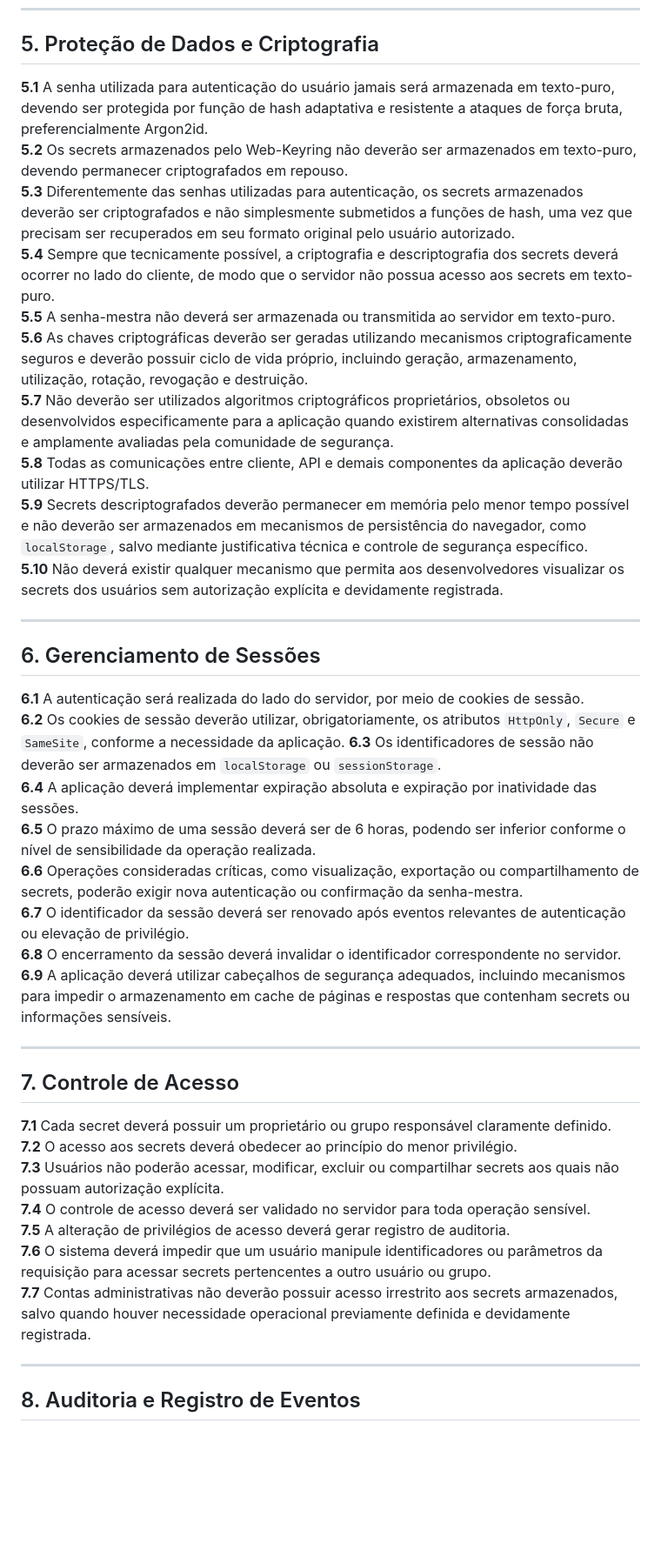
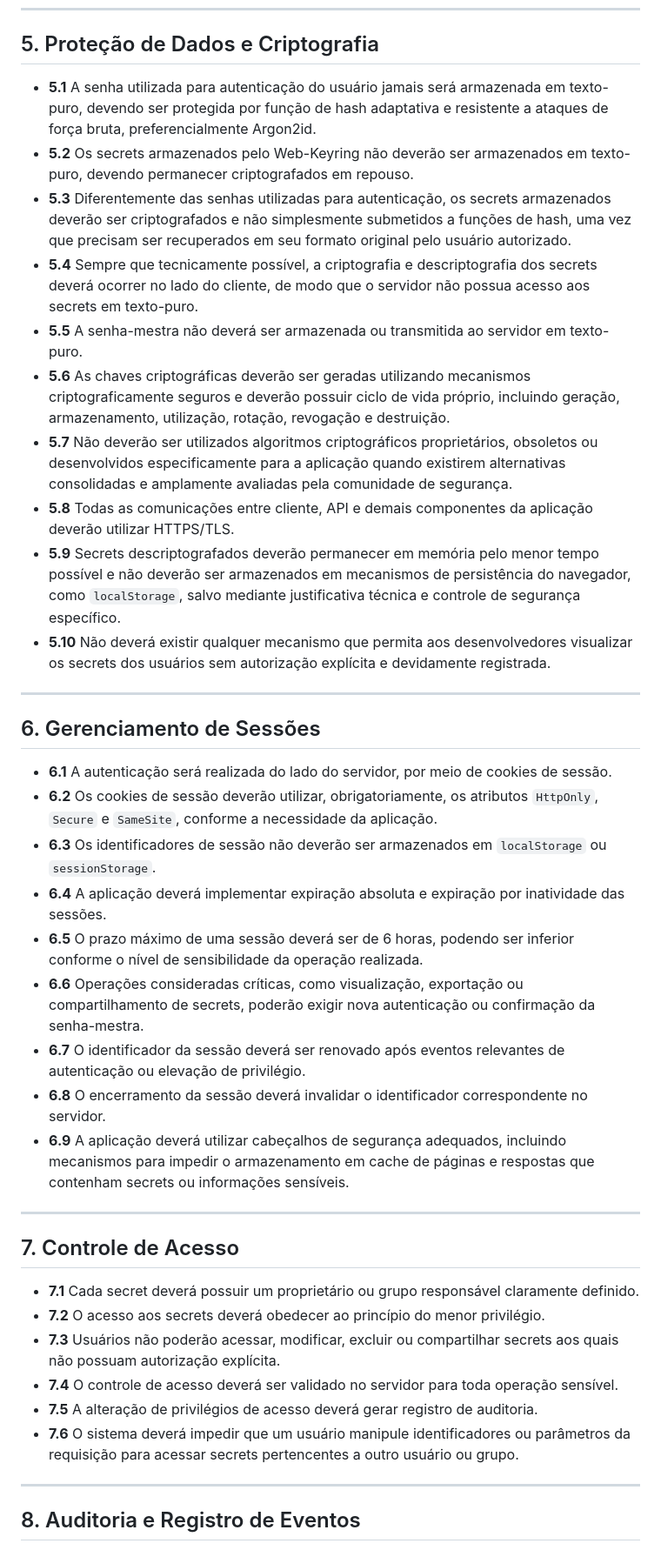
Before and after one commit to conviso-academy/web-keyring, a Markdown page: docs/security_policy.md, the part around one of its changes. Shown at 87% size. Drawn GitHub-style; blank space fills up the shorter version.

```diff
--- a/docs/security_policy.md
+++ b/docs/security_policy.md
@@ -59,42 +58,41 @@ No caso do Web-Keyring, o usuário final terá uma senha-mestra que cumpra deter
 
 ## 5. Proteção de Dados e Criptografia
 
-**5.1** A senha utilizada para autenticação do usuário jamais será armazenada em texto-puro, devendo ser protegida por função de hash adaptativa e resistente a ataques de força bruta, preferencialmente Argon2id.
-**5.2** Os secrets armazenados pelo Web-Keyring não deverão ser armazenados em texto-puro, devendo permanecer criptografados em repouso.
-**5.3** Diferentemente das senhas utilizadas para autenticação, os secrets armazenados deverão ser criptografados e não simplesmente submetidos a funções de hash, uma vez que precisam ser recuperados em seu formato original pelo usuário autorizado.
-**5.4** Sempre que tecnicamente possível, a criptografia e descriptografia dos secrets deverá ocorrer no lado do cliente, de modo que o servidor não possua acesso aos secrets em texto-puro.
-**5.5** A senha-mestra não deverá ser armazenada ou transmitida ao servidor em texto-puro.
-**5.6** As chaves criptográficas deverão ser geradas utilizando mecanismos criptograficamente seguros e deverão possuir ciclo de vida próprio, incluindo geração, armazenamento, utilização, rotação, revogação e destruição.
-**5.7** Não deverão ser utilizados algoritmos criptográficos proprietários, obsoletos ou desenvolvidos especificamente para a aplicação quando existirem alternativas consolidadas e amplamente avaliadas pela comunidade de segurança.
-**5.8** Todas as comunicações entre cliente, API e demais componentes da aplicação deverão utilizar HTTPS/TLS.
-**5.9** Secrets descriptografados deverão permanecer em memória pelo menor tempo possível e não deverão ser armazenados em mecanismos de persistência do navegador, como `localStorage`, salvo mediante justificativa técnica e controle de segurança específico.
-**5.10** Não deverá existir qualquer mecanismo que permita aos desenvolvedores visualizar os secrets dos usuários sem autorização explícita e devidamente registrada.
+- **5.1** A senha utilizada para autenticação do usuário jamais será armazenada em texto-puro, devendo ser protegida por função de hash adaptativa e resistente a ataques de força bruta, preferencialmente Argon2id.
+- **5.2** Os secrets armazenados pelo Web-Keyring não deverão ser armazenados em texto-puro, devendo permanecer criptografados em repouso.
+- **5.3** Diferentemente das senhas utilizadas para autenticação, os secrets armazenados deverão ser criptografados e não simplesmente submetidos a funções de hash, uma vez que precisam ser recuperados em seu formato original pelo usuário autorizado.
+- **5.4** Sempre que tecnicamente possível, a criptografia e descriptografia dos secrets deverá ocorrer no lado do cliente, de modo que o servidor não possua acesso aos secrets em texto-puro.
+- **5.5** A senha-mestra não deverá ser armazenada ou transmitida ao servidor em texto-puro.
+- **5.6** As chaves criptográficas deverão ser geradas utilizando mecanismos criptograficamente seguros e deverão possuir ciclo de vida próprio, incluindo geração, armazenamento, utilização, rotação, revogação e destruição.
+- **5.7** Não deverão ser utilizados algoritmos criptográficos proprietários, obsoletos ou desenvolvidos especificamente para a aplicação quando existirem alternativas consolidadas e amplamente avaliadas pela comunidade de segurança.
+- **5.8** Todas as comunicações entre cliente, API e demais componentes da aplicação deverão utilizar HTTPS/TLS.
+- **5.9** Secrets descriptografados deverão permanecer em memória pelo menor tempo possível e não deverão ser armazenados em mecanismos de persistência do navegador, como `localStorage`, salvo mediante justificativa técnica e controle de segurança específico.
+- **5.10** Não deverá existir qualquer mecanismo que permita aos desenvolvedores visualizar os secrets dos usuários sem autorização explícita e devidamente registrada.
 
 ---
 
 ## 6. Gerenciamento de Sessões
 
-**6.1** A autenticação será realizada do lado do servidor, por meio de cookies de sessão.
-**6.2** Os cookies de sessão deverão utilizar, obrigatoriamente, os atributos `HttpOnly`, `Secure` e `SameSite`, conforme a necessidade da aplicação.
-**6.3** Os identificadores de sessão não deverão ser armazenados em `localStorage` ou `sessionStorage`.
-**6.4** A aplicação deverá implementar expiração absoluta e expiração por inatividade das sessões.
-**6.5** O prazo máximo de uma sessão deverá ser de 6 horas, podendo ser inferior conforme o nível de sensibilidade da operação realizada.
-**6.6** Operações consideradas críticas, como visualização, exportação ou compartilhamento de secrets, poderão exigir nova autenticação ou confirmação da senha-mestra.
-**6.7** O identificador da sessão deverá ser renovado após eventos relevantes de autenticação ou elevação de privilégio.
-**6.8** O encerramento da sessão deverá invalidar o identificador correspondente no servidor.
-**6.9** A aplicação deverá utilizar cabeçalhos de segurança adequados, incluindo mecanismos para impedir o armazenamento em cache de páginas e respostas que contenham secrets ou informações sensíveis.
+- **6.1** A autenticação será realizada do lado do servidor, por meio de cookies de sessão.
+- **6.2** Os cookies de sessão deverão utilizar, obrigatoriamente, os atributos `HttpOnly`, `Secure` e `SameSite`, conforme a necessidade da aplicação.
+- **6.3** Os identificadores de sessão não deverão ser armazenados em `localStorage` ou `sessionStorage`.
+- **6.4** A aplicação deverá implementar expiração absoluta e expiração por inatividade das sessões.
+- **6.5** O prazo máximo de uma sessão deverá ser de 6 horas, podendo ser inferior conforme o nível de sensibilidade da operação realizada.
+- **6.6** Operações consideradas críticas, como visualização, exportação ou compartilhamento de secrets, poderão exigir nova autenticação ou confirmação da senha-mestra.
+- **6.7** O identificador da sessão deverá ser renovado após eventos relevantes de autenticação ou elevação de privilégio.
+- **6.8** O encerramento da sessão deverá invalidar o identificador correspondente no servidor.
+- **6.9** A aplicação deverá utilizar cabeçalhos de segurança adequados, incluindo mecanismos para impedir o armazenamento em cache de páginas e respostas que contenham secrets ou informações sensíveis.
 
 ---
 
 ## 7. Controle de Acesso
 
-**7.1** Cada secret deverá possuir um proprietário ou grupo responsável claramente definido.
-**7.2** O acesso aos secrets deverá obedecer ao princípio do menor privilégio.
-**7.3** Usuários não poderão acessar, modificar, excluir ou compartilhar secrets aos quais não possuam autorização explícita.
-**7.4** O controle de acesso deverá ser validado no servidor para toda operação sensível.
-**7.5** A alteração de privilégios de acesso deverá gerar registro de auditoria.
-**7.6** O sistema deverá impedir que um usuário manipule identificadores ou parâmetros da requisição para acessar secrets pertencentes a outro usuário ou grupo.
-**7.7** Contas administrativas não deverão possuir acesso irrestrito aos secrets armazenados, salvo quando houver necessidade operacional previamente definida e devidamente registrada.
+- **7.1** Cada secret deverá possuir um proprietário ou grupo responsável claramente definido.
+- **7.2** O acesso aos secrets deverá obedecer ao princípio do menor privilégio.
+- **7.3** Usuários não poderão acessar, modificar, excluir ou compartilhar secrets aos quais não possuam autorização explícita.
+- **7.4** O controle de acesso deverá ser validado no servidor para toda operação sensível.
+- **7.5** A alteração de privilégios de acesso deverá gerar registro de auditoria.
+- **7.6** O sistema deverá impedir que um usuário manipule identificadores ou parâmetros da requisição para acessar secrets pertencentes a outro usuário ou grupo.
 
 ---
 
```
Also changed, not shown: other parts of docs/security_policy.md (+42 -65 lines).
